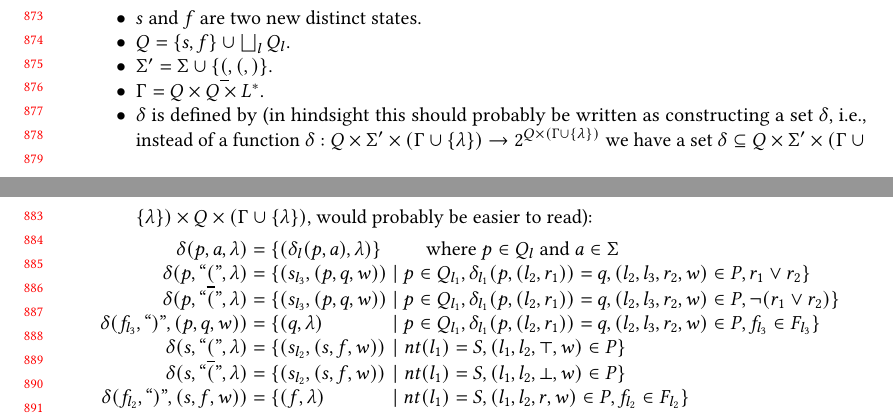
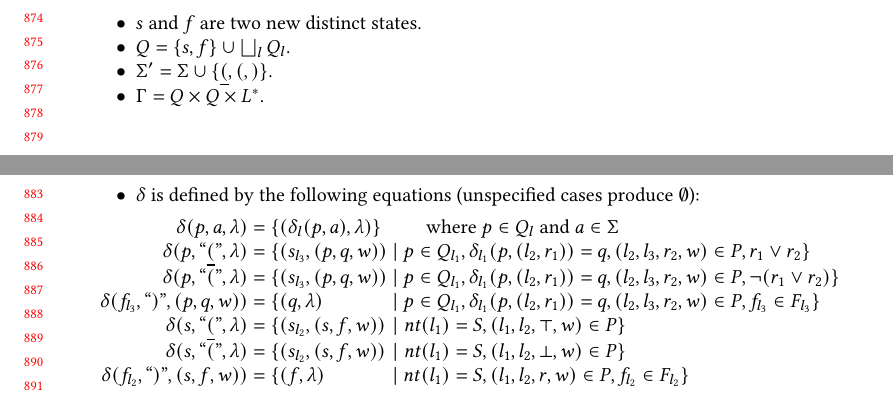
Before and after one commit to miking-lang/syncon, a LaTeX paper (paper/paper.tex): two parts of pages 18 and 19 of 27, joined at a grey line, cut at the place of the change. Compiled offline with pdfLaTeX.

Commit message:
Remove TODO about delta in section 6

```diff
--- a/paper/paper.tex
+++ b/paper/paper.tex
@@ -1536,7 +1536,7 @@ We define the translation from production to DFA through a function $\dfa$ from
 \item $Q = \{s, f\} \cup \bigsqcup_l Q_l$.
 \item $\T' = \T \cup \{\reqpl, \pospl, \pospr\}$.
 \item $\Gamma = Q \times Q \times \Labels^{*}$.
-\item $\delta$ is defined by (in hindsight this should probably be written as constructing a set $\delta$, i.e., instead of a function $\delta: Q \times \T' \times (\Gamma \cup \{\lambda\}) -> 2^{Q \times (\Gamma \cup \{\lambda\})}$ we have a set $\delta \subseteq Q \times \T' \times (\Gamma \cup \{\lambda\}) \times Q \times (\Gamma \cup \{\lambda\})$, would probably be easier to read):
+\item $\delta$ is defined by the following equations (unspecified cases produce $\emptyset$):
   $$
   \begin{array}{r@{\;=\;}l@{\;\mid\;}l}
     \delta(p, a, \lambda)
```
